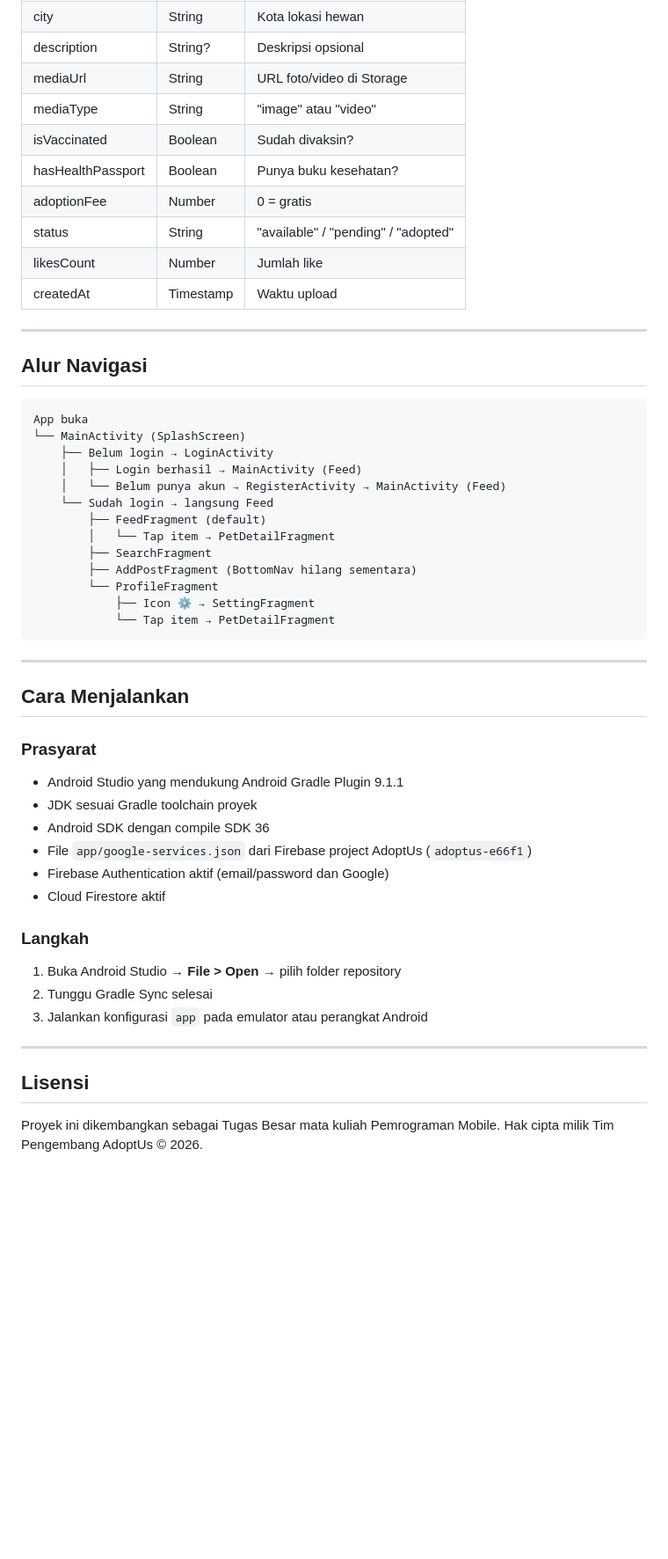
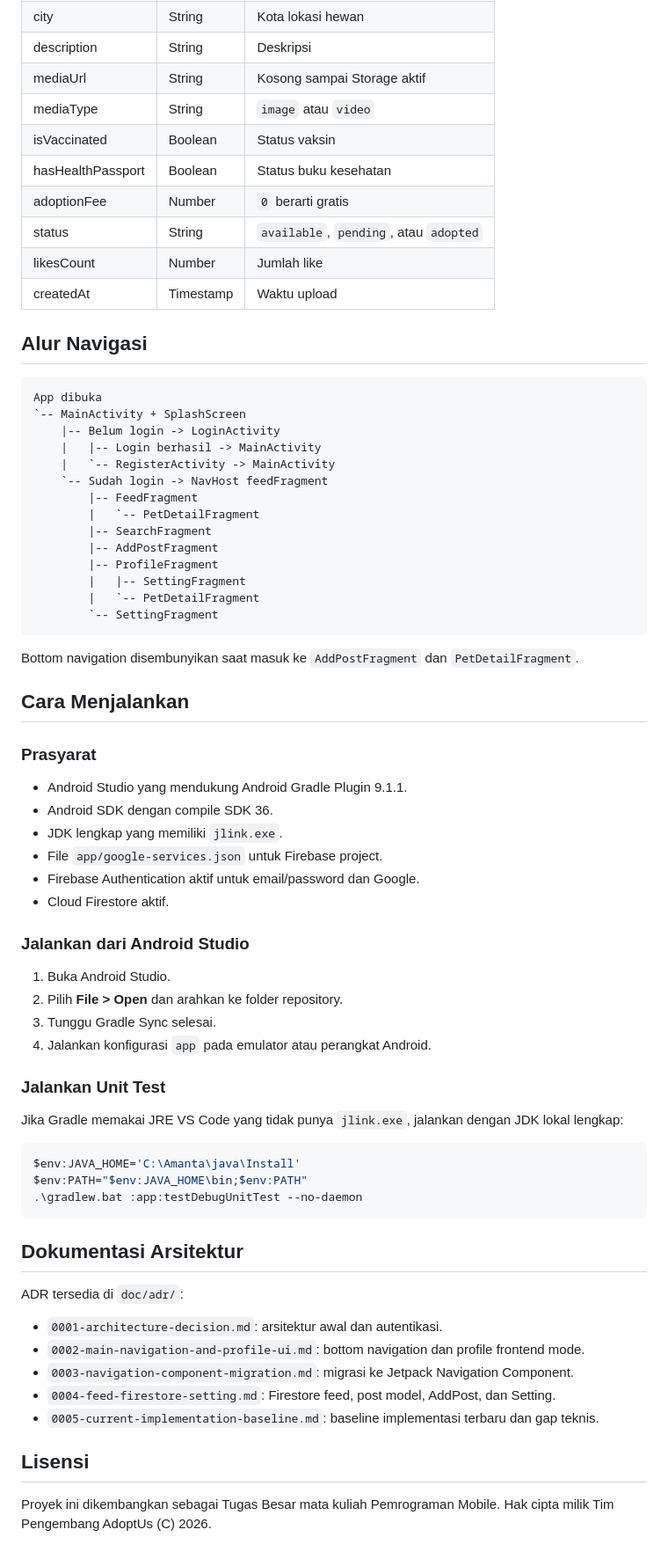
Before and after one commit to Mingoming/AdoptUs, a Markdown page: README.md, the part around one of its changes. Shown at 88% size. GitHub-like rendering; blank space fills up the shorter version.

Commit message:
docs: update project documentation baseline

````diff
--- a/README.md
+++ b/README.md
@@ -123,54 +134,73 @@ app/src/main/
 | city | String | Kota lokasi hewan |
-| description | String? | Deskripsi opsional |
-| mediaUrl | String | URL foto/video di Storage |
-| mediaType | String | "image" atau "video" |
-| isVaccinated | Boolean | Sudah divaksin? |
-| hasHealthPassport | Boolean | Punya buku kesehatan? |
-| adoptionFee | Number | 0 = gratis |
-| status | String | "available" / "pending" / "adopted" |
+| description | String | Deskripsi |
+| mediaUrl | String | Kosong sampai Storage aktif |
+| mediaType | String | `image` atau `video` |
+| isVaccinated | Boolean | Status vaksin |
+| hasHealthPassport | Boolean | Status buku kesehatan |
+| adoptionFee | Number | `0` berarti gratis |
+| status | String | `available`, `pending`, atau `adopted` |
 | likesCount | Number | Jumlah like |
 | createdAt | Timestamp | Waktu upload |
 
----
-
 ## Alur Navigasi
 
-```
-App buka
-└── MainActivity (SplashScreen)
-    ├── Belum login → LoginActivity
-    │   ├── Login berhasil → MainActivity (Feed)
-    │   └── Belum punya akun → RegisterActivity → MainActivity (Feed)
-    └── Sudah login → langsung Feed
-        ├── FeedFragment (default)
-        │   └── Tap item → PetDetailFragment
-        ├── SearchFragment
-        ├── AddPostFragment (BottomNav hilang sementara)
-        └── ProfileFragment
-            ├── Icon ⚙️ → SettingFragment
-            └── Tap item → PetDetailFragment
+```text
+App dibuka
+`-- MainActivity + SplashScreen
+    |-- Belum login -> LoginActivity
+    |   |-- Login berhasil -> MainActivity
+    |   `-- RegisterActivity -> MainActivity
+    `-- Sudah login -> NavHost feedFragment
+        |-- FeedFragment
+        |   `-- PetDetailFragment
+        |-- SearchFragment
+        |-- AddPostFragment
+        |-- ProfileFragment
+        |   |-- SettingFragment
+        |   `-- PetDetailFragment
+        `-- SettingFragment
 ```
 
----
+Bottom navigation disembunyikan saat masuk ke `AddPostFragment` dan `PetDetailFragment`.
 
 ## Cara Menjalankan
 
 ### Prasyarat
-- Android Studio yang mendukung Android Gradle Plugin 9.1.1
-- JDK sesuai Gradle toolchain proyek
-- Android SDK dengan compile SDK 36
-- File `app/google-services.json` dari Firebase project AdoptUs (`adoptus-e66f1`)
-- Firebase Authentication aktif (email/password dan Google)
-- Cloud Firestore aktif
 
-### Langkah
-1. Buka Android Studio → **File > Open** → pilih folder repository
-2. Tunggu Gradle Sync selesai
-3. Jalankan konfigurasi `app` pada emulator atau perangkat Android
+* Android Studio yang mendukung Android Gradle Plugin 9.1.1.
+* Android SDK dengan compile SDK 36.
+* JDK lengkap yang memiliki `jlink.exe`.
+* File `app/google-services.json` untuk Firebase project.
+* Firebase Authentication aktif untuk email/password dan Google.
+* Cloud Firestore aktif.
 
----
+### Jalankan dari Android Studio
+
+1. Buka Android Studio.
+2. Pilih **File > Open** dan arahkan ke folder repository.
+3. Tunggu Gradle Sync selesai.
+4. Jalankan konfigurasi `app` pada emulator atau perangkat Android.
+
+### Jalankan Unit Test
+
+Jika Gradle memakai JRE VS Code yang tidak punya `jlink.exe`, jalankan dengan JDK lokal lengkap:
+
+```powershell
+$env:JAVA_HOME='C:\Amanta\java\Install'
+$env:PATH="$env:JAVA_HOME\bin;$env:PATH"
+.\gradlew.bat :app:testDebugUnitTest --no-daemon
+```
+
+## Dokumentasi Arsitektur
+
+ADR tersedia di `doc/adr/`:
+
+* `0001-architecture-decision.md`: arsitektur awal dan autentikasi.
+* `0002-main-navigation-and-profile-ui.md`: bottom navigation dan profile frontend mode.
+* `0003-navigation-component-migration.md`: migrasi ke Jetpack Navigation Component.
+* `0004-feed-firestore-setting.md`: Firestore feed, post model, AddPost, dan Setting.
+* `0005-current-implementation-baseline.md`: baseline implementasi terbaru dan gap teknis.
 
 ## Lisensi
 
-Proyek ini dikembangkan sebagai Tugas Besar mata kuliah Pemrograman Mobile.
-Hak cipta milik Tim Pengembang AdoptUs © 2026.
+Proyek ini dikembangkan sebagai Tugas Besar mata kuliah Pemrograman Mobile. Hak cipta milik Tim Pengembang AdoptUs (C) 2026.
````
Also changed, not shown: other parts of README.md (+93 -82 lines), CHANGELOG.md (+84 -91 lines), doc/adr/0005-current-implementation-baseline.md (added, +68 -0 lines).
